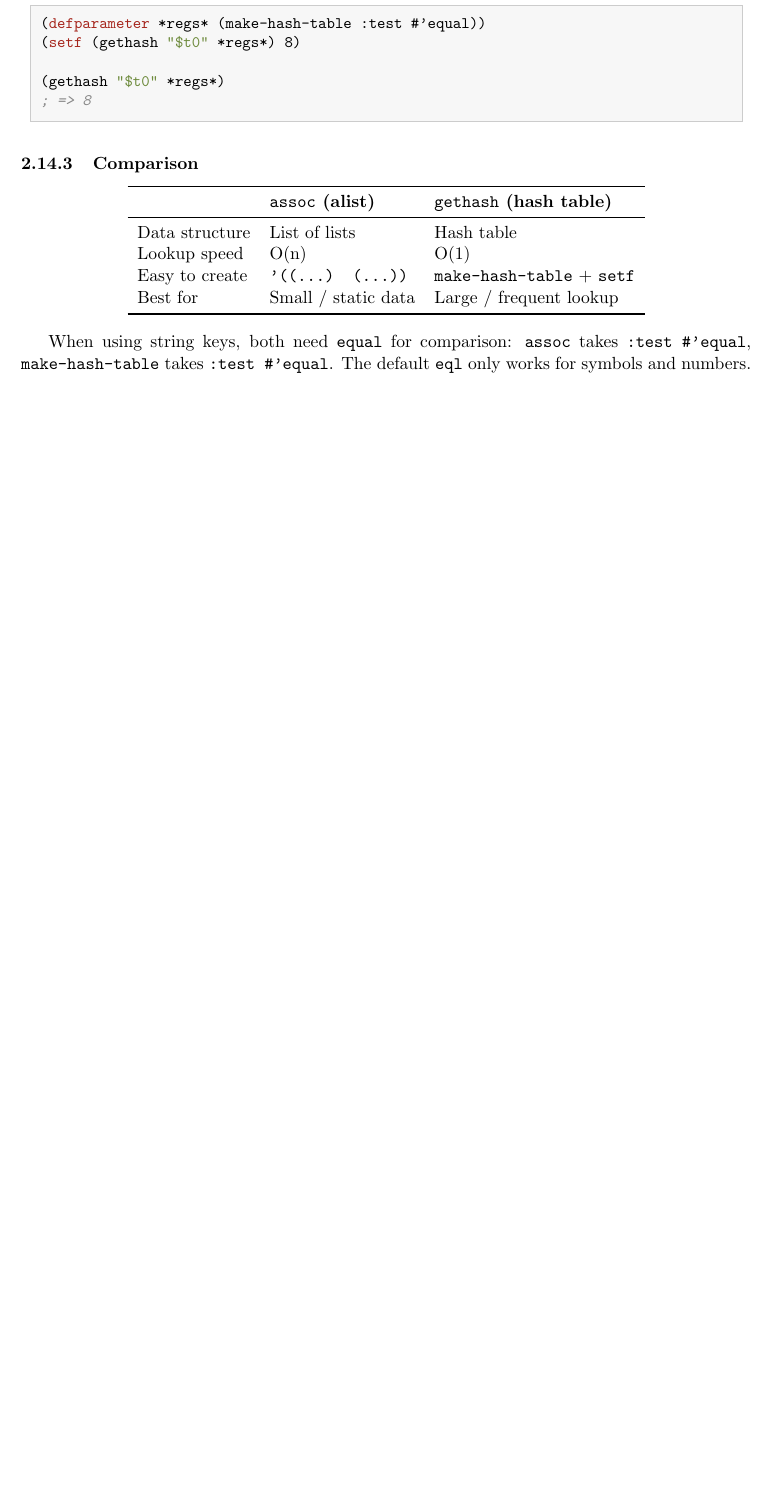
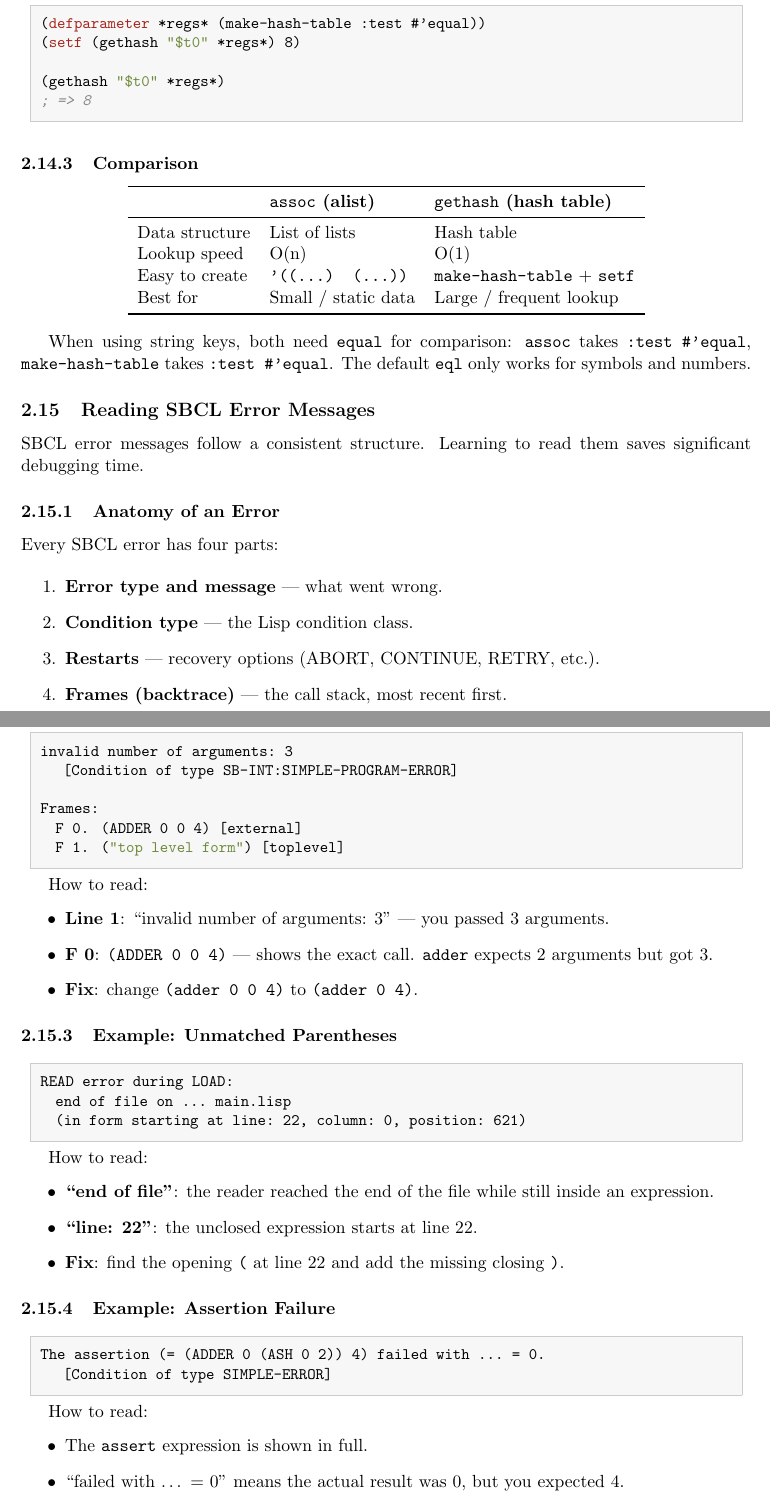
Before and after one commit to MeJamoLeo/cs3339_project_2026sp, a LaTeX document (doc/mips_simulator/mips.tex, which reads doc/mips_simulator/4.3_building_a_datapath.tex): part of page 16 of 16 before the commit and two parts of pages 16 and 17 of 18 after it, the two joined at a grey line, cut so that both start at the same text, the shorter picture padded with empty space. Compiled offline with pdfLaTeX.

Commit message:
doc: add common errror message

```diff
--- a/doc/mips_simulator/4.3_building_a_datapath.tex
+++ b/doc/mips_simulator/4.3_building_a_datapath.tex
@@ -1221,3 +1221,70 @@ When using string keys, both need \texttt{equal} for comparison:
 \texttt{assoc} takes \texttt{:test \#'equal},
 \texttt{make-hash-table} takes \texttt{:test \#'equal}.
 The default \texttt{eql} only works for symbols and numbers.
+
+\subsection{Reading SBCL Error Messages}
+
+SBCL error messages follow a consistent structure.
+Learning to read them saves significant debugging time.
+
+\subsubsection{Anatomy of an Error}
+
+Every SBCL error has four parts:
+
+\begin{enumerate}
+  \item \textbf{Error type and message} --- what went wrong.
+  \item \textbf{Condition type} --- the Lisp condition class.
+  \item \textbf{Restarts} --- recovery options (ABORT, CONTINUE, RETRY, etc.).
+  \item \textbf{Frames (backtrace)} --- the call stack, most recent first.
+\end{enumerate}
+
+\subsubsection{Example: Wrong Number of Arguments}
+
+\begin{lstlisting}
+invalid number of arguments: 3
+   [Condition of type SB-INT:SIMPLE-PROGRAM-ERROR]
+
+Frames:
+  F 0.  (ADDER 0 0 4) [external]
+  F 1.  ("top level form") [toplevel]
+\end{lstlisting}
+
+How to read:
+\begin{itemize}
+  \item \textbf{Line 1}: ``invalid number of arguments: 3''
+        --- you passed 3 arguments.
+  \item \textbf{F 0}: \texttt{(ADDER 0 0 4)} --- shows the exact call.
+        \texttt{adder} expects 2 arguments but got 3.
+  \item \textbf{Fix}: change \texttt{(adder 0 0 4)} to \texttt{(adder 0 4)}.
+\end{itemize}
+
+\subsubsection{Example: Unmatched Parentheses}
+
+\begin{lstlisting}
+READ error during LOAD:
+  end of file on ... main.lisp
+  (in form starting at line: 22, column: 0, position: 621)
+\end{lstlisting}
+
+How to read:
+\begin{itemize}
+  \item \textbf{``end of file''}: the reader reached the end of the file
+        while still inside an expression.
+  \item \textbf{``line: 22''}: the unclosed expression starts at line 22.
+  \item \textbf{Fix}: find the opening \texttt{(} at line 22 and add
+        the missing closing \texttt{)}.
+\end{itemize}
+
+\subsubsection{Example: Assertion Failure}
+
+\begin{lstlisting}
+The assertion (= (ADDER 0 (ASH 0 2)) 4) failed with ... = 0.
+   [Condition of type SIMPLE-ERROR]
+\end{lstlisting}
+
+How to read:
+\begin{itemize}
+  \item The \texttt{assert} expression is shown in full.
+  \item ``failed with \ldots\ = 0'' means the actual result was 0,
+        but you expected 4.
+  \item This is \textbf{not a bug in the code} --- the test caught
```
Also changed, not shown: doc/mips_simulator/4.3_building_a_datapath.tex (64 more changed lines).
